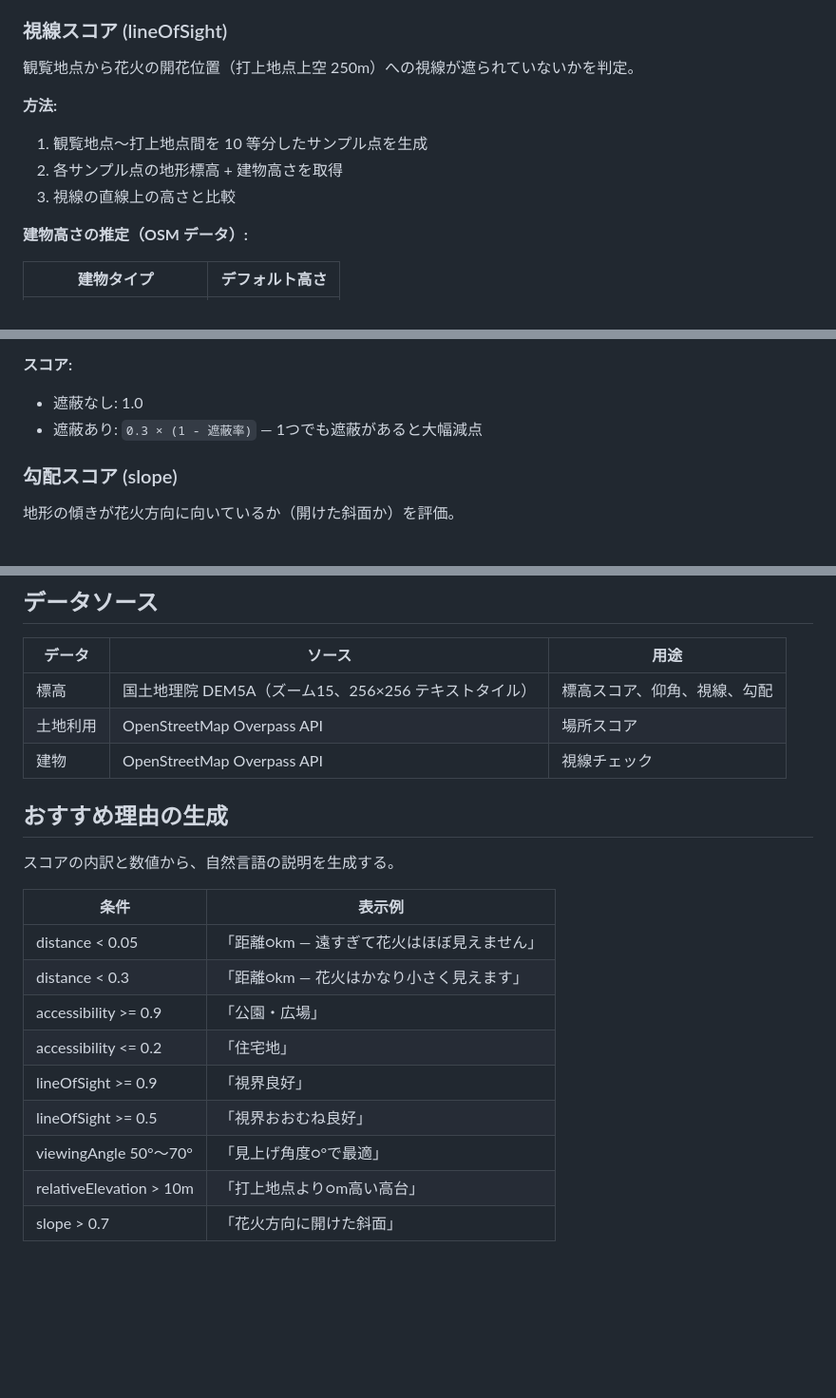
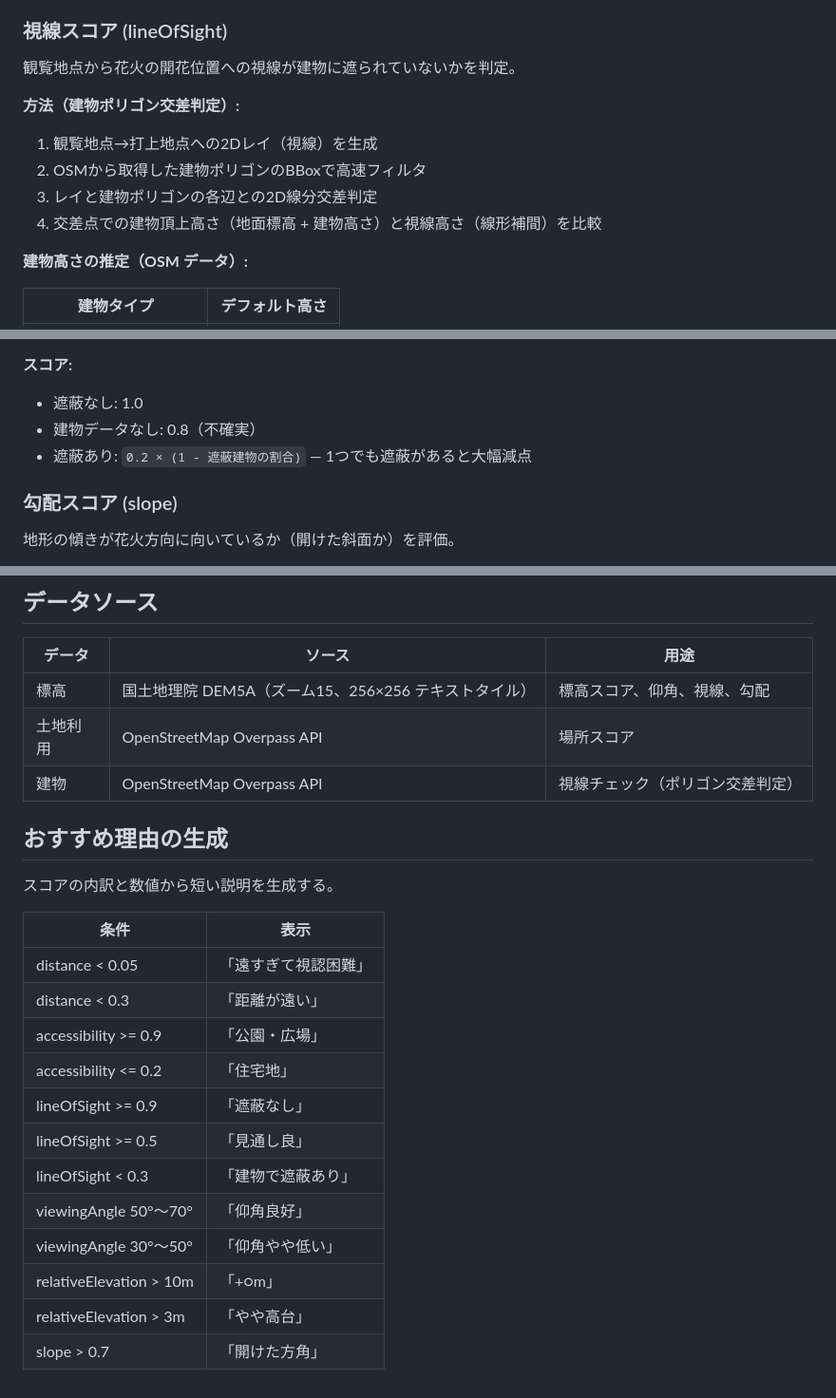
Before and after one commit to himagone/hanabi-mitai, a Markdown page: SCORING.md, 3 parts joined by grey strips. Shown at 95% size. Drawn GitHub-style; blank space fills up the shorter version.

Commit message:
SCORING.md を現在のロジックに合わせて更新
- 視線チェック: サンプリング方式 → 建物ポリゴン交差判定
- 遮蔽スコア値を実装に合わせて修正 (0.2, 0.8)
- 開花高度の記述を修正 (250m固定 → 直径から推定)
- おすすめ理由テキストを現在の簡潔な表現に更新

Co-Authored-By: Claude Opus 4.6 <noreply@anthropic.com>

```diff
--- a/SCORING.md
+++ b/SCORING.md
@@ -91,13 +91,14 @@ score = 1 / (1 + exp(-0.1 × 相対標高差))
 
 ### 視線スコア (lineOfSight)
 
-観覧地点から花火の開花位置（打上地点上空 250m）への視線が遮られていないかを判定。
+観覧地点から花火の開花位置への視線が建物に遮られていないかを判定。
 
-**方法:**
+**方法（建物ポリゴン交差判定）:**
 
-1. 観覧地点〜打上地点間を 10 等分したサンプル点を生成
-2. 各サンプル点の地形標高 + 建物高さを取得
-3. 視線の直線上の高さと比較
+1. 観覧地点→打上地点への2Dレイ（視線）を生成
+2. OSMから取得した建物ポリゴンのBBoxで高速フィルタ
+3. レイと建物ポリゴンの各辺との2D線分交差判定
+4. 交差点での建物頂上高さ（地面標高 + 建物高さ）と視線高さ（線形補間）を比較
 
 **建物高さの推定（OSM データ）:**
 
@@ -115,7 +116,8 @@ score = 1 / (1 + exp(-0.1 × 相対標高差))
 **スコア:**
 
 - 遮蔽なし: 1.0
-- 遮蔽あり: `0.3 × (1 - 遮蔽率)` — 1つでも遮蔽があると大幅減点
+- 建物データなし: 0.8（不確実）
+- 遮蔽あり: `0.2 × (1 - 遮蔽建物の割合)` — 1つでも遮蔽があると大幅減点
 
 ### 勾配スコア (slope)
 
@@ -170,20 +172,23 @@ fullScore = (仰角×0.20 + 標高×0.15 + 視線×0.30 + 勾配×0.10 + 場所
 |--------|--------|------|
 | 標高 | 国土地理院 DEM5A（ズーム15、256×256 テキストタイル） | 標高スコア、仰角、視線、勾配 |
 | 土地利用 | OpenStreetMap Overpass API | 場所スコア |
-| 建物 | OpenStreetMap Overpass API | 視線チェック |
+| 建物 | OpenStreetMap Overpass API | 視線チェック（ポリゴン交差判定） |
 
 ## おすすめ理由の生成
 
-スコアの内訳と数値から、自然言語の説明を生成する。
+スコアの内訳と数値から短い説明を生成する。
 
-| 条件 | 表示例 |
-|------|--------|
-| distance < 0.05 | 「距離○km — 遠すぎて花火はほぼ見えません」 |
-| distance < 0.3 | 「距離○km — 花火はかなり小さく見えます」 |
+| 条件 | 表示 |
+|------|------|
+| distance < 0.05 | 「遠すぎて視認困難」 |
+| distance < 0.3 | 「距離が遠い」 |
 | accessibility >= 0.9 | 「公園・広場」 |
 | accessibility <= 0.2 | 「住宅地」 |
-| lineOfSight >= 0.9 | 「視界良好」 |
-| lineOfSight >= 0.5 | 「視界おおむね良好」 |
-| viewingAngle 50°〜70° | 「見上げ角度○°で最適」 |
-| relativeElevation > 10m | 「打上地点より○m高い高台」 |
-| slope > 0.7 | 「花火方向に開けた斜面」 |
+| lineOfSight >= 0.9 | 「遮蔽なし」 |
+| lineOfSight >= 0.5 | 「見通し良」 |
+| lineOfSight < 0.3 | 「建物で遮蔽あり」 |
+| viewingAngle 50°〜70° | 「仰角良好」 |
+| viewingAngle 30°〜50° | 「仰角やや低い」 |
+| relativeElevation > 10m | 「+○m」 |
+| relativeElevation > 3m | 「やや高台」 |
+| slope > 0.7 | 「開けた方角」 |
```
Also changed, not shown: other parts of SCORING.md (+1 -1 lines).
